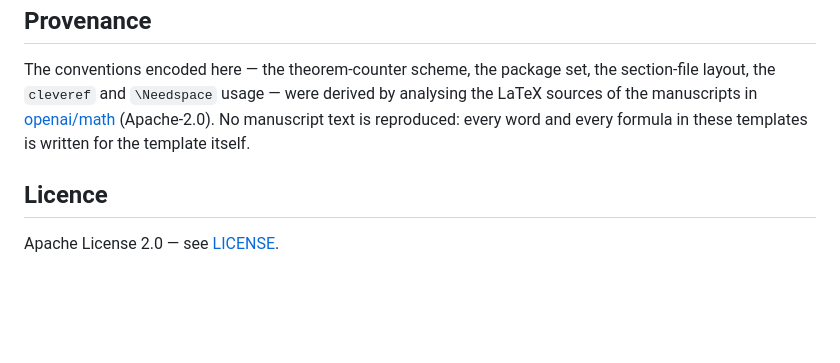
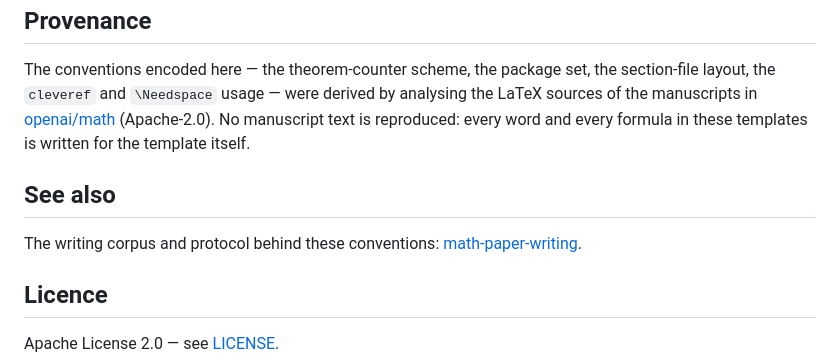
Before and after one commit to XXXXXQ-0206/math-paper-templates, a Markdown page: README.md, the part around the change. Drawn GitHub-style; blank space fills up the shorter version.

Commit message:
docs: cross-link the math-paper-writing skill

```diff
--- a/README.md
+++ b/README.md
@@ -95,6 +95,10 @@ analysing the LaTeX sources of the manuscripts in
 is reproduced: every word and every formula in these templates is written for
 the template itself.
 
+## See also
+
+The writing corpus and protocol behind these conventions: [math-paper-writing](https://github.com/XXXXXXQ-0206/math-paper-writing).
+
 ## Licence
 
 Apache License 2.0 — see [LICENSE](LICENSE).
```
Also changed, not shown: README.zh-CN.md (+4 -0 lines).
